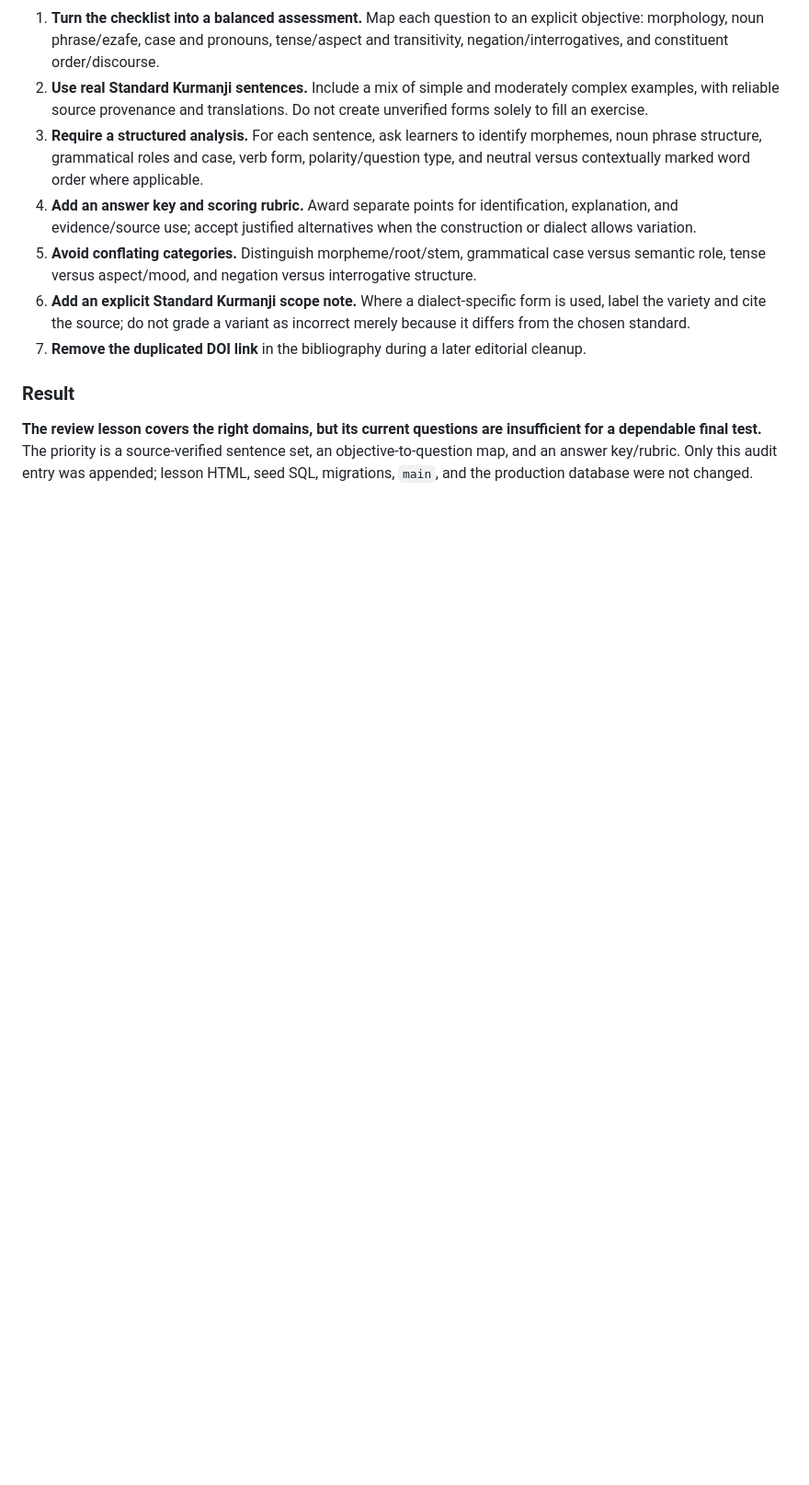
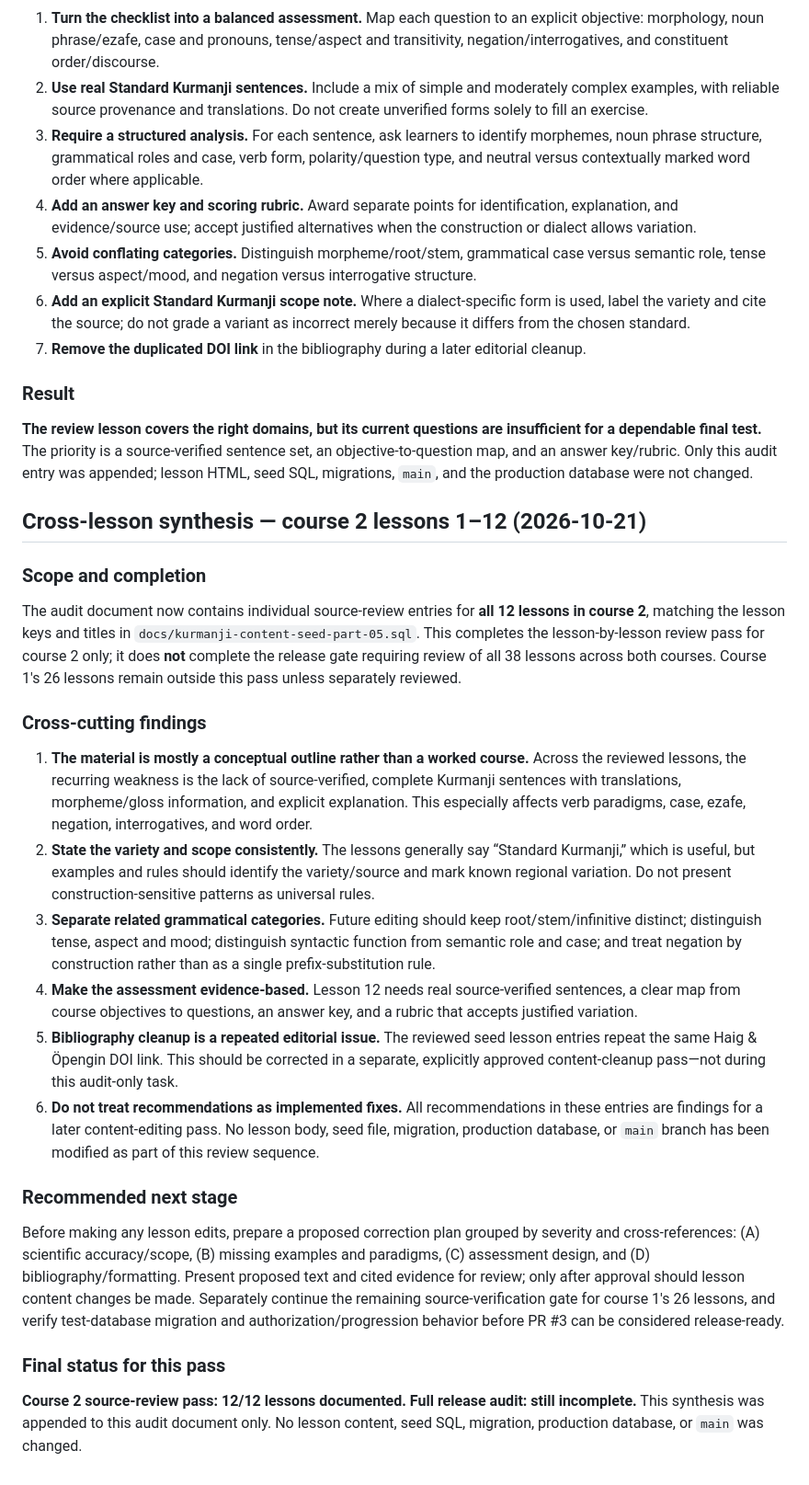
Before and after one commit to avasinim/zanztkurd, a Markdown page: docs/KURMANJI-RELEASE-AUDIT.md, the part around the change. Shown at 92% size. GitHub-like rendering; blank space fills up the shorter version.

Commit message:
docs: summarize Kurmanji course 2 source audit

```diff
--- a/docs/KURMANJI-RELEASE-AUDIT.md
+++ b/docs/KURMANJI-RELEASE-AUDIT.md
@@ -701,3 +701,26 @@ The source grammar supports the need for construction-sensitive assessment: Stan
 ### Result
 
 **The review lesson covers the right domains, but its current questions are insufficient for a dependable final test.** The priority is a source-verified sentence set, an objective-to-question map, and an answer key/rubric. Only this audit entry was appended; lesson HTML, seed SQL, migrations, `main`, and the production database were not changed.
+
+## Cross-lesson synthesis — course 2 lessons 1–12 (2026-10-21)
+
+### Scope and completion
+
+The audit document now contains individual source-review entries for **all 12 lessons in course 2**, matching the lesson keys and titles in `docs/kurmanji-content-seed-part-05.sql`. This completes the lesson-by-lesson review pass for course 2 only; it does **not** complete the release gate requiring review of all 38 lessons across both courses. Course 1's 26 lessons remain outside this pass unless separately reviewed.
+
+### Cross-cutting findings
+
+1. **The material is mostly a conceptual outline rather than a worked course.** Across the reviewed lessons, the recurring weakness is the lack of source-verified, complete Kurmanji sentences with translations, morpheme/gloss information, and explicit explanation. This especially affects verb paradigms, case, ezafe, negation, interrogatives, and word order.
+2. **State the variety and scope consistently.** The lessons generally say “Standard Kurmanji,” which is useful, but examples and rules should identify the variety/source and mark known regional variation. Do not present construction-sensitive patterns as universal rules.
+3. **Separate related grammatical categories.** Future editing should keep root/stem/infinitive distinct; distinguish tense, aspect and mood; distinguish syntactic function from semantic role and case; and treat negation by construction rather than as a single prefix-substitution rule.
+4. **Make the assessment evidence-based.** Lesson 12 needs real source-verified sentences, a clear map from course objectives to questions, an answer key, and a rubric that accepts justified variation.
+5. **Bibliography cleanup is a repeated editorial issue.** The reviewed seed lesson entries repeat the same Haig & Öpengin DOI link. This should be corrected in a separate, explicitly approved content-cleanup pass—not during this audit-only task.
+6. **Do not treat recommendations as implemented fixes.** All recommendations in these entries are findings for a later content-editing pass. No lesson body, seed file, migration, production database, or `main` branch has been modified as part of this review sequence.
+
+### Recommended next stage
+
+Before making any lesson edits, prepare a proposed correction plan grouped by severity and cross-references: (A) scientific accuracy/scope, (B) missing examples and paradigms, (C) assessment design, and (D) bibliography/formatting. Present proposed text and cited evidence for review; only after approval should lesson content changes be made. Separately continue the remaining source-verification gate for course 1's 26 lessons, and verify test-database migration and authorization/progression behavior before PR #3 can be considered release-ready.
+
+### Final status for this pass
+
+**Course 2 source-review pass: 12/12 lessons documented. Full release audit: still incomplete.** This synthesis was appended to this audit document only. No lesson content, seed SQL, migration, production database, or `main` was changed.
```
